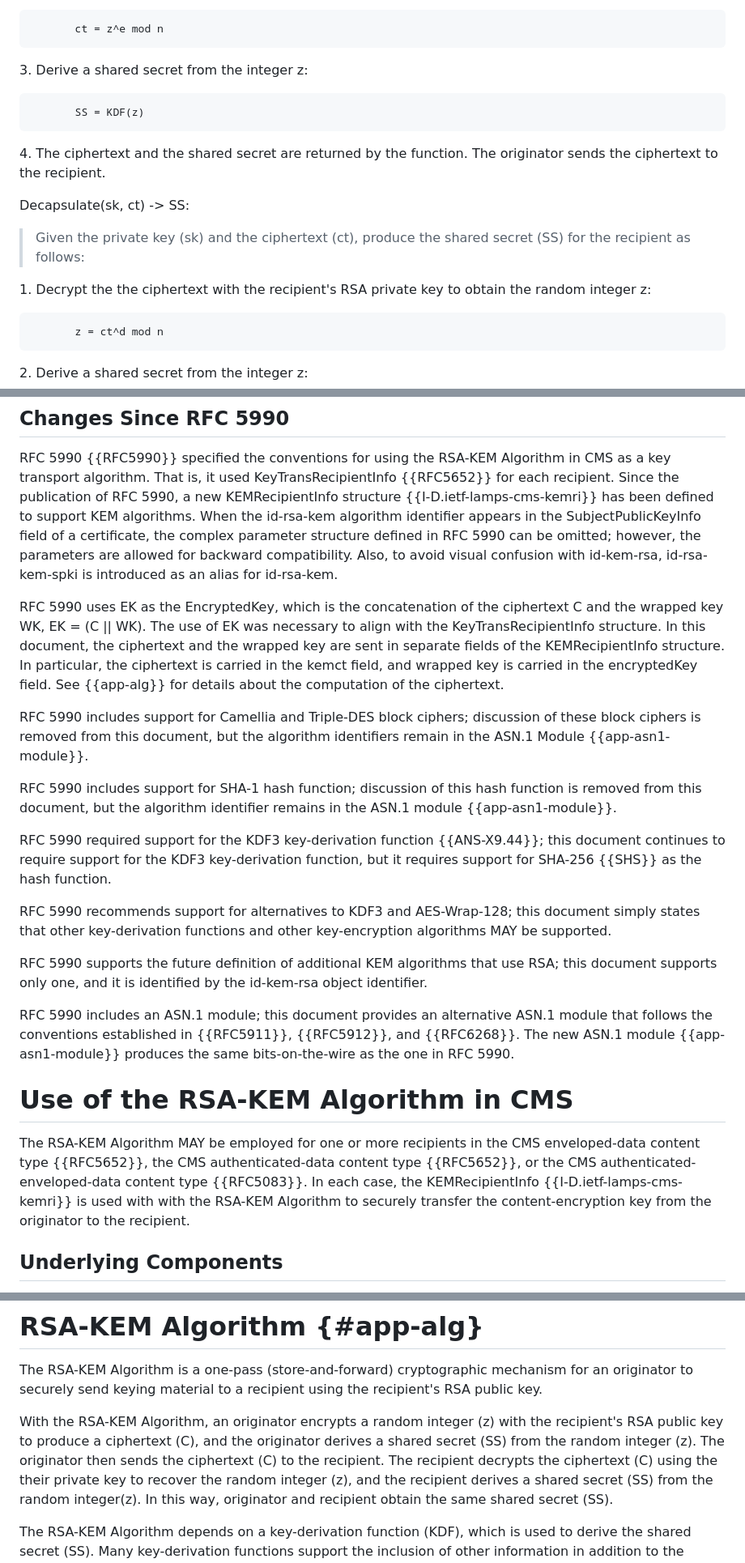
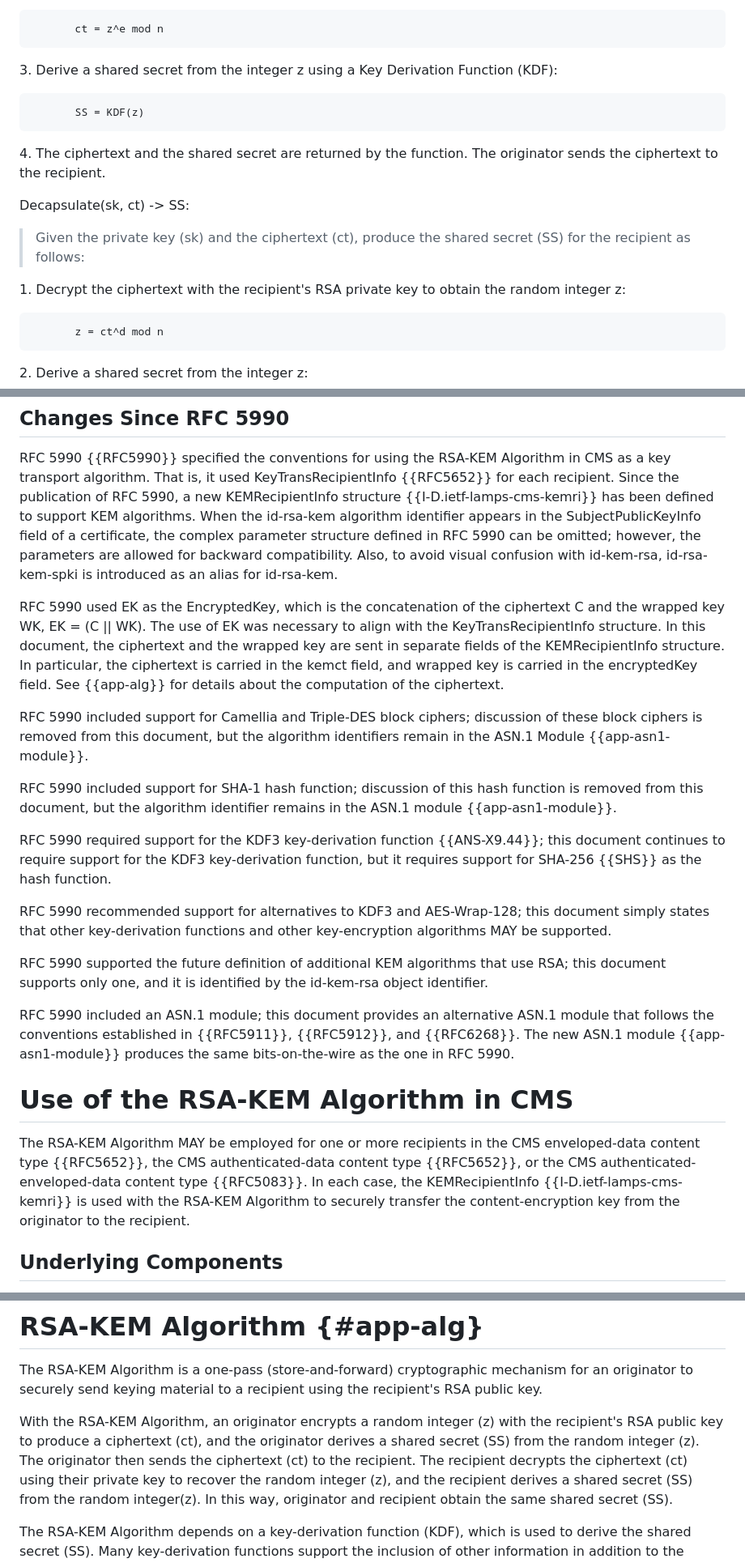
Before and after one commit to lamps-wg/rfc5990bis, a Markdown page: draft-ietf-lamps-rfc5990bis.md, 3 parts joined by grey strips. Shown at 81% size. Drawn GitHub-style.

Commit message:
Update draft-ietf-lamps-rfc5990bis.md
Resolve OPS-DIR review comments

```diff
--- a/draft-ietf-lamps-rfc5990bis.md
+++ b/draft-ietf-lamps-rfc5990bis.md
@@ -222,7 +222,7 @@ as follows:
 ~~~
 
 >
-3\. Derive a shared secret from the integer z:
+3\. Derive a shared secret from the integer z using a Key Derivation Function (KDF):
 
 ~~~
        SS = KDF(z)
@@ -238,7 +238,7 @@ Decapsulate(sk, ct) -> SS:
 shared secret (SS) for the recipient as follows:
 
 >
-1\. Decrypt the the ciphertext with the recipient's RSA private key
+1\. Decrypt the ciphertext with the recipient's RSA private key
 to obtain the random integer z:
 
 ~~~
@@ -342,7 +342,7 @@ defined in RFC 5990 can be omitted; however, the parameters are allowed for
 backward compatibility.  Also, to avoid visual confusion with id-kem-rsa,
 id-rsa-kem-spki is introduced as an alias for id-rsa-kem.
 
-RFC 5990 uses EK as the EncryptedKey, which is the concatenation of
+RFC 5990 used EK as the EncryptedKey, which is the concatenation of
 the ciphertext C and the wrapped key WK, EK = (C || WK).  The use of EK was
 necessary to align with the KeyTransRecipientInfo structure.  In this
 document, the ciphertext and the wrapped key are sent in separate fields of
@@ -350,11 +350,11 @@ the KEMRecipientInfo structure.  In particular, the ciphertext is carried in
 the kemct field, and wrapped key is carried in the encryptedKey
 field.  See {{app-alg}} for details about the computation of the ciphertext.
 
-RFC 5990 includes support for Camellia and Triple-DES block ciphers;
+RFC 5990 included support for Camellia and Triple-DES block ciphers;
 discussion of these block ciphers is removed from this document, but
 the algorithm identifiers remain in the ASN.1 Module {{app-asn1-module}}.
 
-RFC 5990 includes support for SHA-1 hash function; discussion of this
+RFC 5990 included support for SHA-1 hash function; discussion of this
 hash function is removed from this document, but the algorithm identifier
 remains in the ASN.1 module {{app-asn1-module}}.
 
@@ -362,15 +362,15 @@ RFC 5990 required support for the KDF3 key-derivation function {{ANS-X9.44}};
 this document continues to require support for the KDF3 key-derivation function,
 but it requires support for SHA-256 {{SHS}} as the hash function.
 
-RFC 5990 recommends support for alternatives to KDF3 and AES-Wrap-128;
+RFC 5990 recommended support for alternatives to KDF3 and AES-Wrap-128;
 this document simply states that other key-derivation functions and other
 key-encryption algorithms MAY be supported.
 
-RFC 5990 supports the future definition of additional KEM algorithms that
+RFC 5990 supported the future definition of additional KEM algorithms that
 use RSA; this document supports only one, and it is identified by the
 id-kem-rsa object identifier.
 
-RFC 5990 includes an ASN.1 module; this document provides an alternative
+RFC 5990 included an ASN.1 module; this document provides an alternative
 ASN.1 module that follows the conventions established in {{RFC5911}},
 {{RFC5912}}, and {{RFC6268}}.  The new ASN.1 module {{app-asn1-module}}
 produces the same bits-on-the-wire as the one in RFC 5990.
@@ -381,7 +381,7 @@ The RSA-KEM Algorithm MAY be employed for one or more recipients in the
 CMS enveloped-data content type {{RFC5652}}, the CMS authenticated-data
 content type {{RFC5652}}, or the CMS authenticated-enveloped-data
 content type {{RFC5083}}.  In each case, the KEMRecipientInfo
-{{I-D.ietf-lamps-cms-kemri}} is used with with the RSA-KEM Algorithm
+{{I-D.ietf-lamps-cms-kemri}} is used with the RSA-KEM Algorithm
 to securely transfer the content-encryption key from the originator to
 the recipient.
 
@@ -652,10 +652,10 @@ mechanism for an originator to securely send keying material to a recipient
 using the recipient's RSA public key.
 
 With the RSA-KEM Algorithm, an originator encrypts a random integer (z) with
-the recipient's RSA public key to produce a ciphertext (C), and the originator
+the recipient's RSA public key to produce a ciphertext (ct), and the originator
 derives a shared secret (SS) from the random integer (z).  The originator then
-sends the ciphertext (C) to the recipient.  The recipient decrypts the
-ciphertext (C) using the their private key to recover the random integer (z),
+sends the ciphertext (ct) to the recipient.  The recipient decrypts the
+ciphertext (ct) using their private key to recover the random integer (z),
 and the recipient derives a shared secret (SS) from the random integer(z).  In
 this way, originator and recipient obtain the same shared secret (SS).
 
```
Also changed, not shown: other parts of draft-ietf-lamps-rfc5990bis.md (+8 -8 lines).
